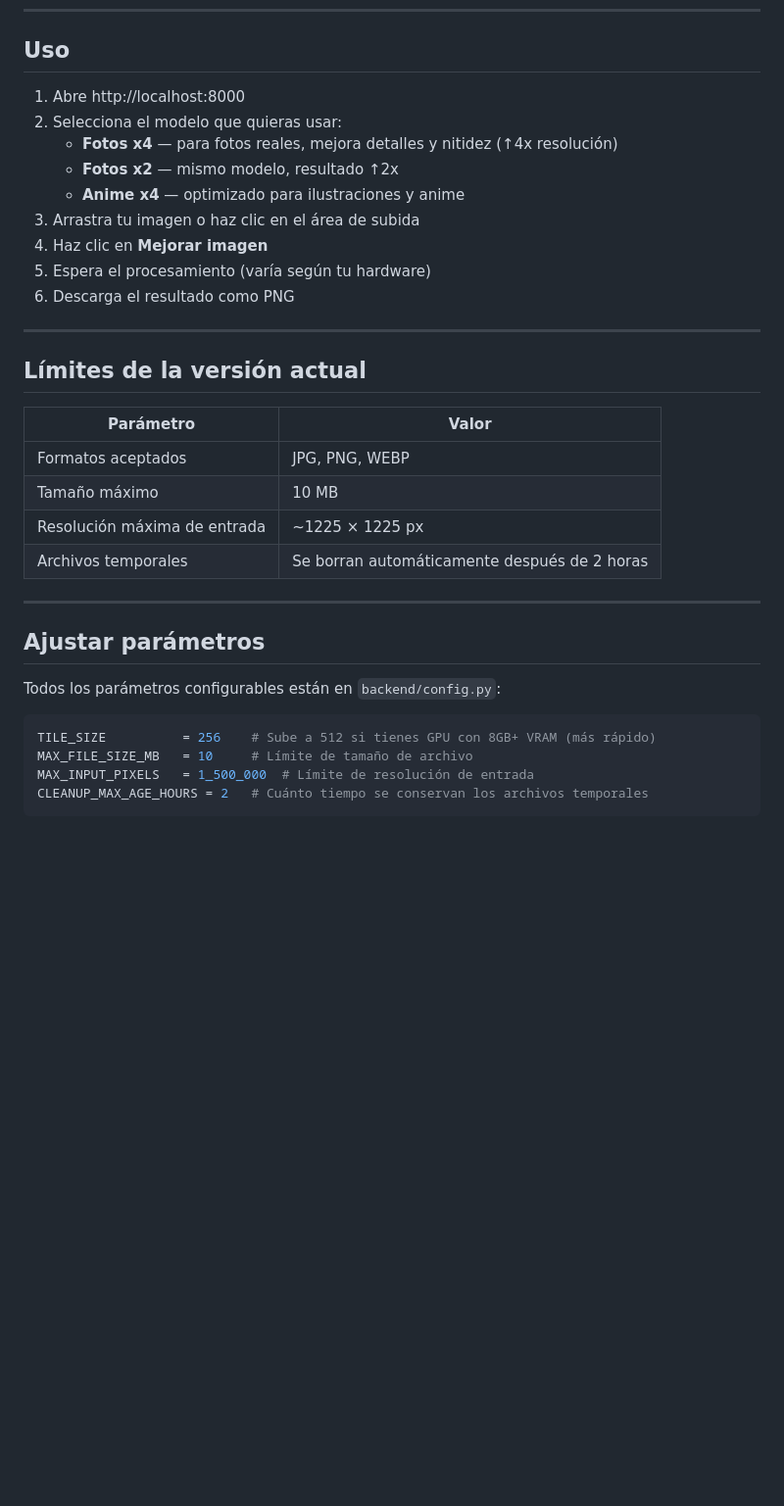
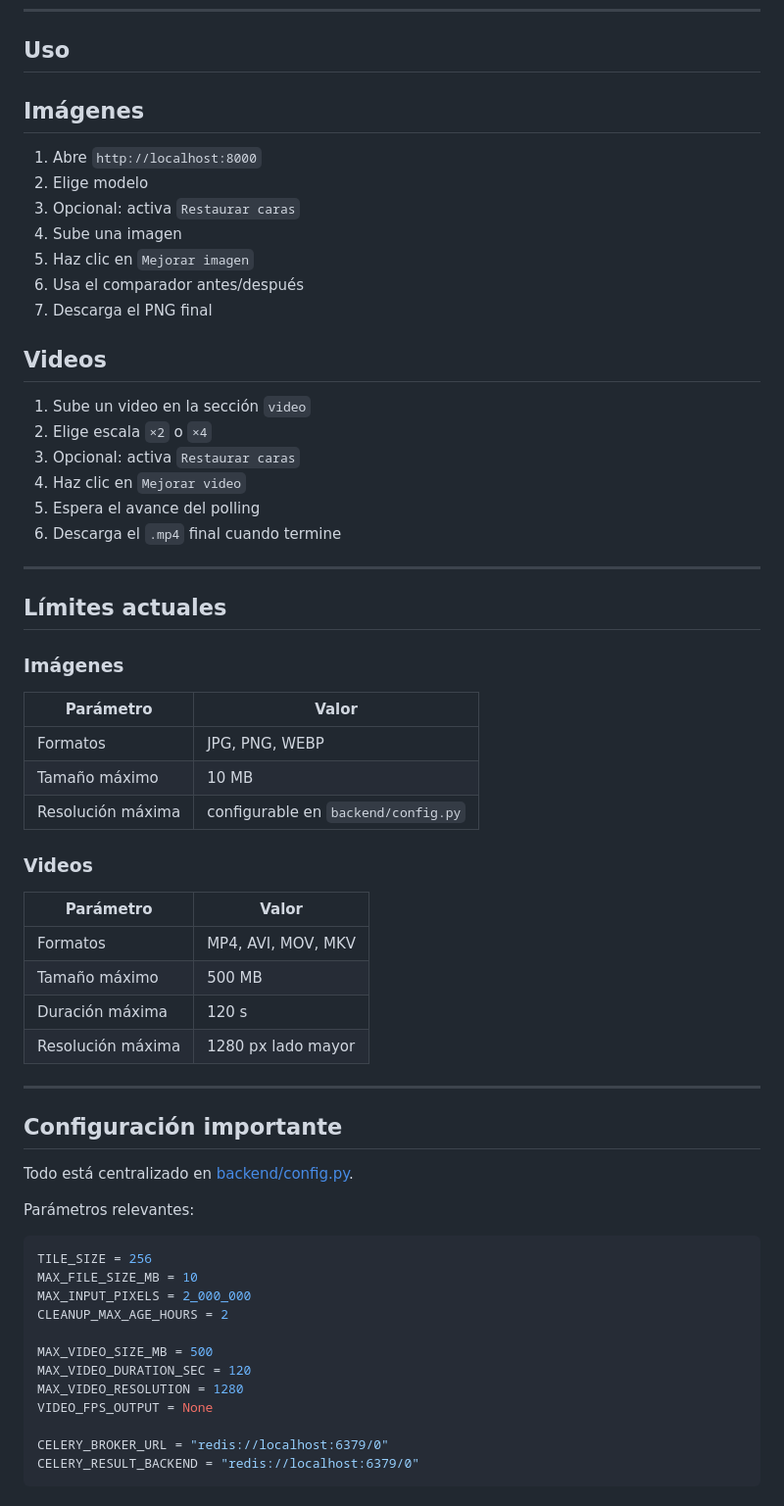
Before and after one commit to GeraZgVic/optimizador-web, a Markdown page: README.md, the part around one of its changes. Shown at 98% size. GitHub-like rendering; blank space fills up the shorter version.

````diff
--- a/README.md
+++ b/README.md
@@ -93,36 +177,65 @@ Después queda guardado en `backend/models/` y no se vuelve a descargar.
 
 ## Uso
 
-1. Abre http://localhost:8000
-2. Selecciona el modelo que quieras usar:
-   - **Fotos x4** — para fotos reales, mejora detalles y nitidez (↑4x resolución)
-   - **Fotos x2** — mismo modelo, resultado ↑2x
-   - **Anime x4** — optimizado para ilustraciones y anime
-3. Arrastra tu imagen o haz clic en el área de subida
-4. Haz clic en **Mejorar imagen**
-5. Espera el procesamiento (varía según tu hardware)
-6. Descarga el resultado como PNG
+## Imágenes
+
+1. Abre `http://localhost:8000`
+2. Elige modelo
+3. Opcional: activa `Restaurar caras`
+4. Sube una imagen
+5. Haz clic en `Mejorar imagen`
+6. Usa el comparador antes/después
+7. Descarga el PNG final
+
+## Videos
+
+1. Sube un video en la sección `video`
+2. Elige escala `×2` o `×4`
+3. Opcional: activa `Restaurar caras`
+4. Haz clic en `Mejorar video`
+5. Espera el avance del polling
+6. Descarga el `.mp4` final cuando termine
 
 ---
 
-## Límites de la versión actual
+## Límites actuales
+
+### Imágenes
 
 | Parámetro | Valor |
 |---|---|
-| Formatos aceptados | JPG, PNG, WEBP |
+| Formatos | JPG, PNG, WEBP |
 | Tamaño máximo | 10 MB |
-| Resolución máxima de entrada | ~1225 × 1225 px |
-| Archivos temporales | Se borran automáticamente después de 2 horas |
+| Resolución máxima | configurable en `backend/config.py` |
+
+### Videos
+
+| Parámetro | Valor |
+|---|---|
+| Formatos | MP4, AVI, MOV, MKV |
+| Tamaño máximo | 500 MB |
+| Duración máxima | 120 s |
+| Resolución máxima | 1280 px lado mayor |
 
 ---
 
-## Ajustar parámetros
+## Configuración importante
 
-Todos los parámetros configurables están en `backend/config.py`:
+Todo está centralizado en [backend/config.py](./backend/config.py).
+
+Parámetros relevantes:
 
 ```python
-TILE_SIZE          = 256    # Sube a 512 si tienes GPU con 8GB+ VRAM (más rápido)
-MAX_FILE_SIZE_MB   = 10     # Límite de tamaño de archivo
-MAX_INPUT_PIXELS   = 1_500_000  # Límite de resolución de entrada
-CLEANUP_MAX_AGE_HOURS = 2   # Cuánto tiempo se conservan los archivos temporales
+TILE_SIZE = 256
+MAX_FILE_SIZE_MB = 10
+MAX_INPUT_PIXELS = 2_000_000
+CLEANUP_MAX_AGE_HOURS = 2
+
+MAX_VIDEO_SIZE_MB = 500
+MAX_VIDEO_DURATION_SEC = 120
+MAX_VIDEO_RESOLUTION = 1280
+VIDEO_FPS_OUTPUT = None
+
+CELERY_BROKER_URL = "redis://localhost:6379/0"
+CELERY_RESULT_BACKEND = "redis://localhost:6379/0"
 ```
````
Also changed, not shown: other parts of README.md (+166 -59 lines), ROADMAP.md (+54 -90 lines).
